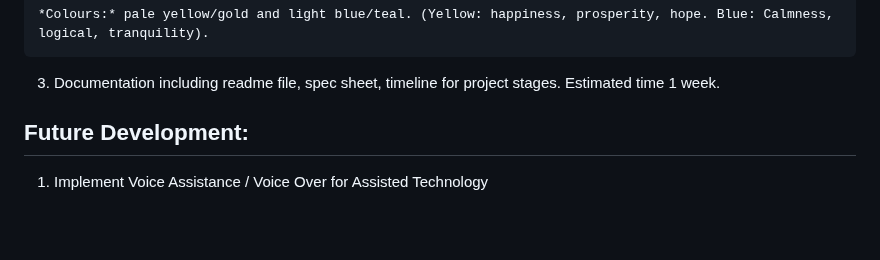
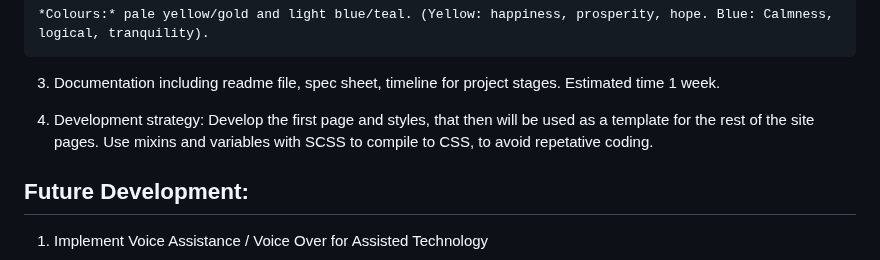
Before and after one commit to wendybovill/Resonate, a Markdown page: README.md, the part around the change. Rendered like a GitHub page; blank space fills up the shorter version.

Commit message:
Added development strategy used

```diff
--- a/README.md
+++ b/README.md
@@ -93,6 +93,8 @@ Iphone Mockup Page 1
 
 3. Documentation including readme file, spec sheet, timeline for project stages. Estimated time 1 week.
 
+4. Development strategy: Develop the first page and styles, that then will be used as a template for the rest of the site pages. Use mixins and variables with SCSS to compile to CSS, to avoid repetative coding.
+
 
 ## Future Development:
 
```
